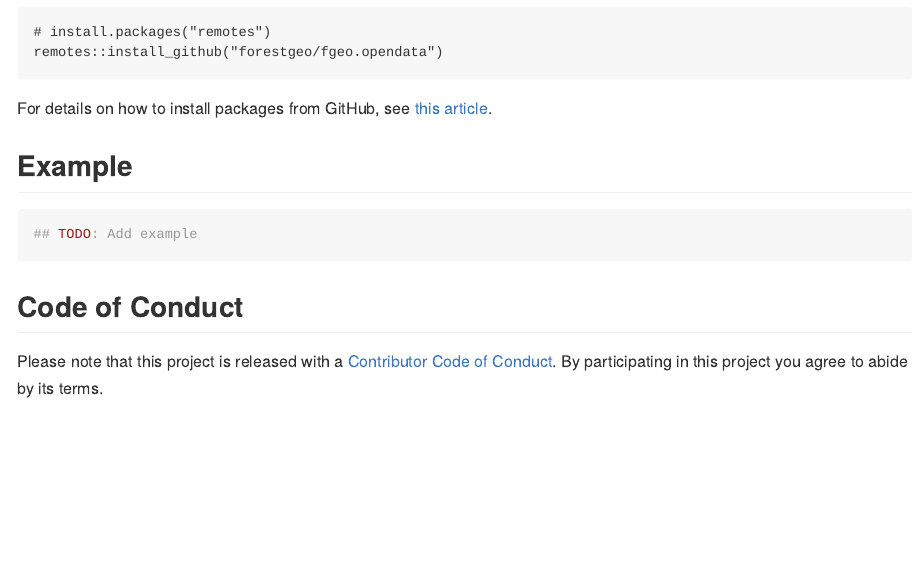
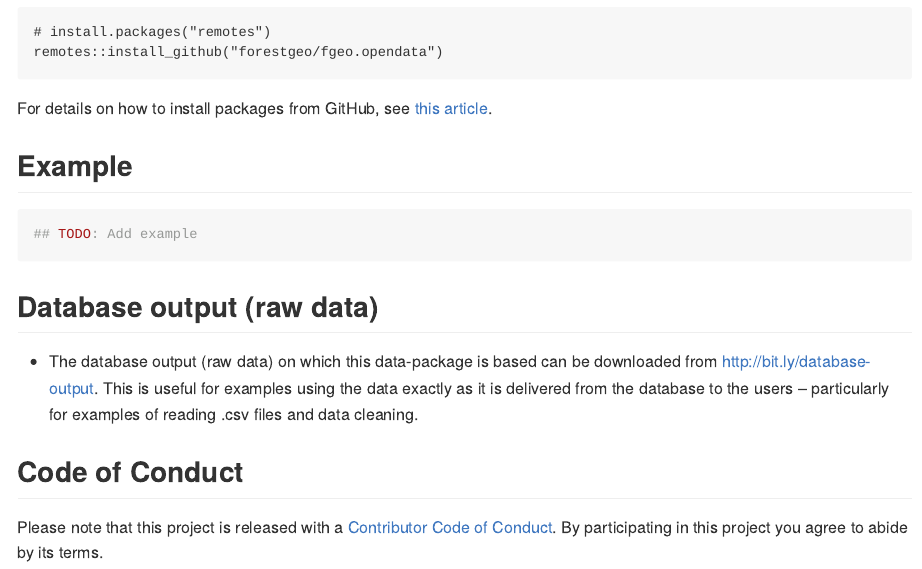
Before and after one commit to forestgeo/fgeo.data, an R Markdown document (README.Rmd): the page in a window 1100 px wide, from 210 px down. The pictures show the output file README.md that the author committed with the source, drawn offline in the style of GitHub; badge pictures from the web are left out.

Commit message:
Add link to raw data in readme.

````diff
--- a/README.Rmd
+++ b/README.Rmd
@@ -34,6 +34,11 @@ For details on how to install packages from GitHub, see [this article](https://g
 ## TODO: Add example
 ```
 
+
+## Database output (raw data)
+
+* The database output (raw data) on which this data-package is based can be downloaded from http://bit.ly/database-output. This is useful for examples using the data exactly as it is delivered from the database to the users -- particularly for examples of reading .csv files and data cleaning.
+
 ## Code of Conduct
 
 Please note that this project is released with a [Contributor Code of Conduct](.github/CODE_OF_CONDUCT.md).
````
Also changed, not shown: README.md.
